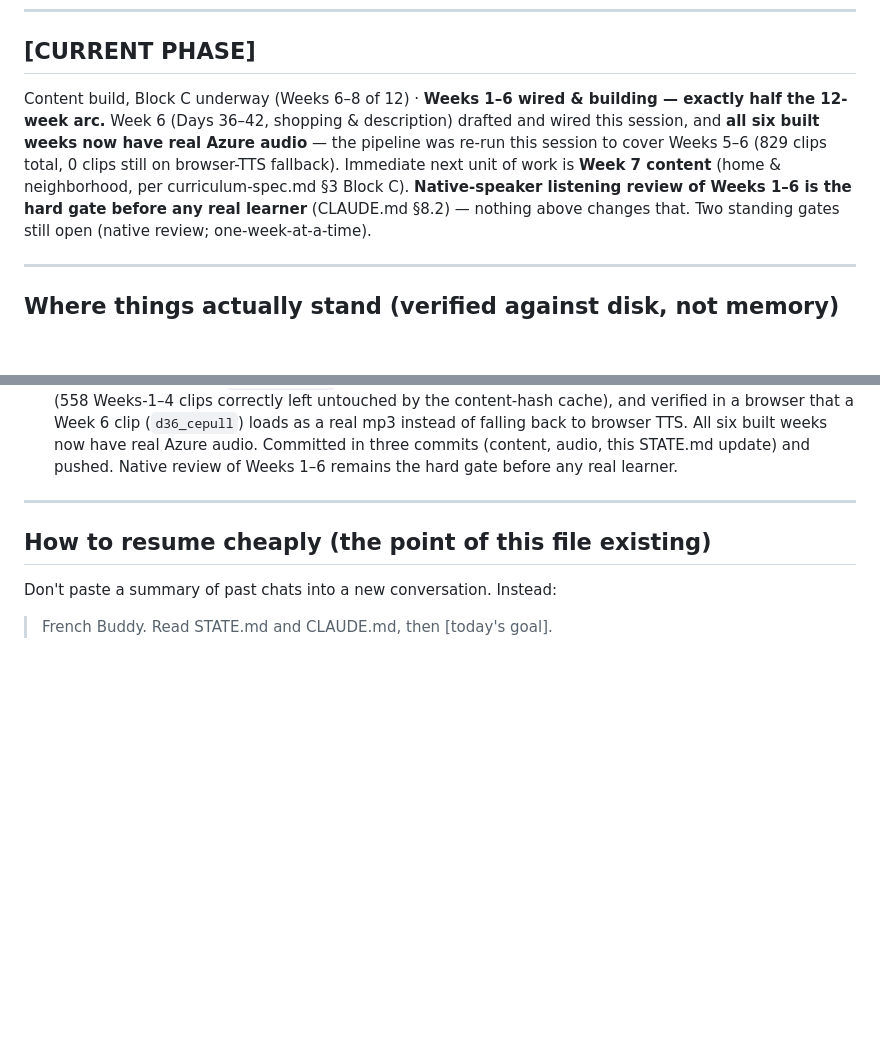
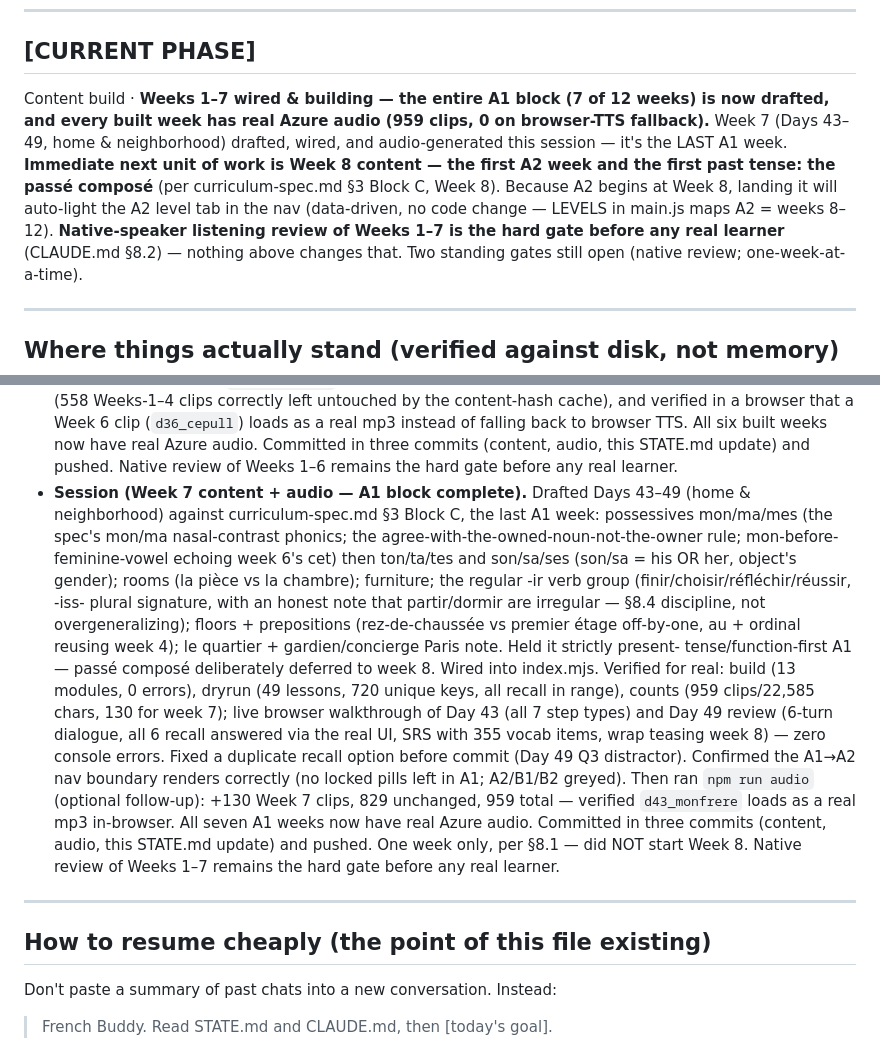
Before and after one commit to vishnubala/french-buddy, a Markdown page: STATE.md, 2 parts joined by grey strips. Rendered like a GitHub page; blank space fills up the shorter version.

```diff
--- a/STATE.md
+++ b/STATE.md
@@ -12,14 +12,16 @@ this conversation."
 
 ## [CURRENT PHASE]
 
-Content build, Block C underway (Weeks 6–8 of 12) · **Weeks 1–6 wired &
-building — exactly half the 12-week arc.** Week 6 (Days 36–42, shopping &
-description) drafted and wired this session, and **all six built weeks now
-have real Azure audio** — the pipeline was re-run this session to cover
-Weeks 5–6 (829 clips total, 0 clips still on browser-TTS fallback).
-Immediate next unit of work is **Week 7 content** (home & neighborhood, per
-curriculum-spec.md §3 Block C). **Native-speaker listening review of Weeks
-1–6 is the hard gate before any real learner** (CLAUDE.md §8.2) — nothing
+Content build · **Weeks 1–7 wired & building — the entire A1 block (7 of
+12 weeks) is now drafted, and every built week has real Azure audio (959
+clips, 0 on browser-TTS fallback).** Week 7 (Days 43–49, home &
+neighborhood) drafted, wired, and audio-generated this session — it's the
+LAST A1 week. **Immediate next unit of work is Week 8 content — the first
+A2 week and the first past tense: the passé composé** (per curriculum-spec.md
+§3 Block C, Week 8). Because A2 begins at Week 8, landing it will auto-light
+the A2 level tab in the nav (data-driven, no code change — LEVELS in
+main.js maps A2 = weeks 8–12). **Native-speaker listening review of Weeks
+1–7 is the hard gate before any real learner** (CLAUDE.md §8.2) — nothing
 above changes that. Two standing gates still open (native review;
 one-week-at-a-time).
 
@@ -381,6 +415,32 @@ outstanding.
   TTS. All six built weeks now have real Azure audio. Committed in three
   commits (content, audio, this STATE.md update) and pushed. Native review
   of Weeks 1–6 remains the hard gate before any real learner.
+- **Session (Week 7 content + audio — A1 block complete).** Drafted Days
+  43–49 (home & neighborhood) against curriculum-spec.md §3 Block C, the
+  last A1 week: possessives mon/ma/mes (the spec's mon/ma nasal-contrast
+  phonics; the agree-with-the-owned-noun-not-the-owner rule; mon-before-
+  feminine-vowel echoing week 6's cet) then ton/ta/tes and son/sa/ses
+  (son/sa = his OR her, object's gender); rooms (la pièce vs la chambre);
+  furniture; the regular -ir verb group (finir/choisir/réfléchir/réussir,
+  -iss- plural signature, with an honest note that partir/dormir are
+  irregular — §8.4 discipline, not overgeneralizing); floors + prepositions
+  (rez-de-chaussée vs premier étage off-by-one, au + ordinal reusing week
+  4); le quartier + gardien/concierge Paris note. Held it strictly present-
+  tense/function-first A1 — passé composé deliberately deferred to week 8.
+  Wired into index.mjs. Verified for real: build (13 modules, 0 errors),
+  dryrun (49 lessons, 720 unique keys, all recall in range), counts (959
+  clips/22,585 chars, 130 for week 7); live browser walkthrough of Day 43
+  (all 7 step types) and Day 49 review (6-turn dialogue, all 6 recall
+  answered via the real UI, SRS with 355 vocab items, wrap teasing week 8)
+  — zero console errors. Fixed a duplicate recall option before commit
+  (Day 49 Q3 distractor). Confirmed the A1→A2 nav boundary renders
+  correctly (no locked pills left in A1; A2/B1/B2 greyed). Then ran
+  `npm run audio` (optional follow-up): +130 Week 7 clips, 829 unchanged,
+  959 total — verified `d43_monfrere` loads as a real mp3 in-browser. All
+  seven A1 weeks now have real Azure audio. Committed in three commits
+  (content, audio, this STATE.md update) and pushed. One week only, per
+  §8.1 — did NOT start Week 8. Native review of Weeks 1–7 remains the hard
+  gate before any real learner.
 
 ---
 
```
Also changed, not shown: other parts of STATE.md (+64 -32 lines).
